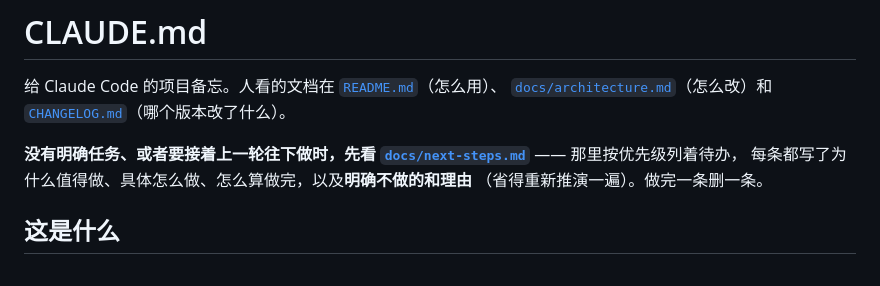
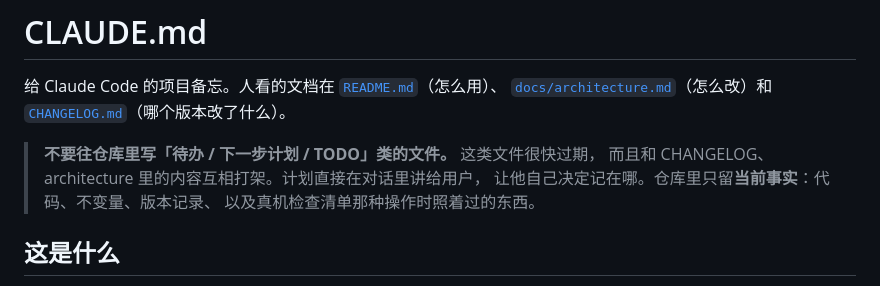
Before and after one commit to yiyezq162/KLBurn, a Markdown page: CLAUDE.md, the part around the change. GitHub-like rendering.

```diff
--- a/CLAUDE.md
+++ b/CLAUDE.md
@@ -4,10 +4,10 @@
 [`docs/architecture.md`](docs/architecture.md)（怎么改）和
 [`CHANGELOG.md`](CHANGELOG.md)（哪个版本改了什么）。
 
-**没有明确任务、或者要接着上一轮往下做时，先看
-[`docs/next-steps.md`](docs/next-steps.md)** —— 那里按优先级列着待办，
-每条都写了为什么值得做、具体怎么做、怎么算做完，以及**明确不做的和理由**
-（省得重新推演一遍）。做完一条删一条。
+> **不要往仓库里写「待办 / 下一步计划 / TODO」类的文件。** 这类文件很快过期，
+> 而且和 CHANGELOG、architecture 里的内容互相打架。计划直接在对话里讲给用户，
+> 让他自己决定记在哪。仓库里只留**当前事实**：代码、不变量、版本记录、
+> 以及真机检查清单那种操作时照着过的东西。
 
 ## 这是什么
 
```
Also changed, not shown: docs/next-steps.md (deleted, +0 -198 lines).
